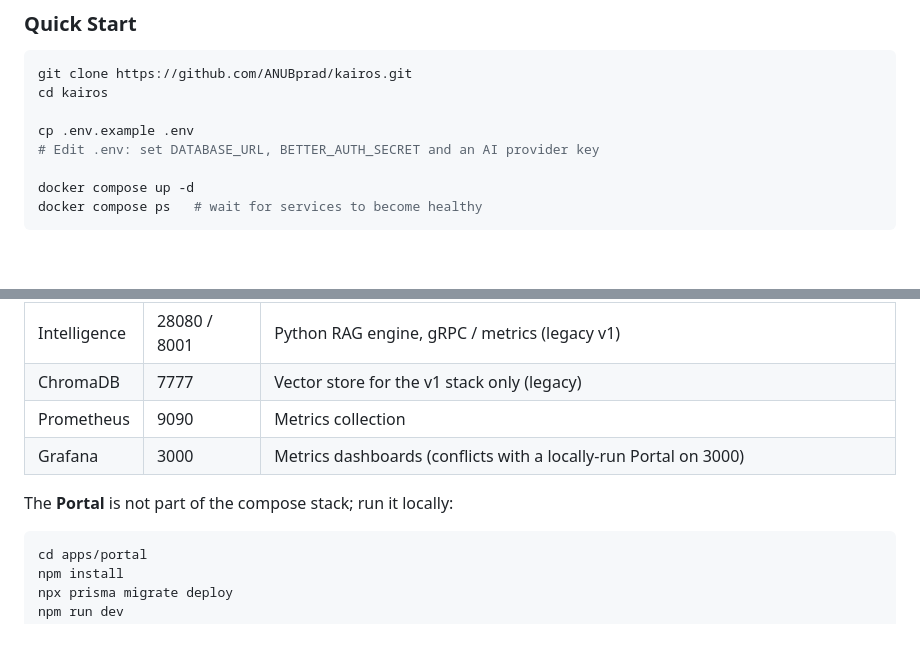
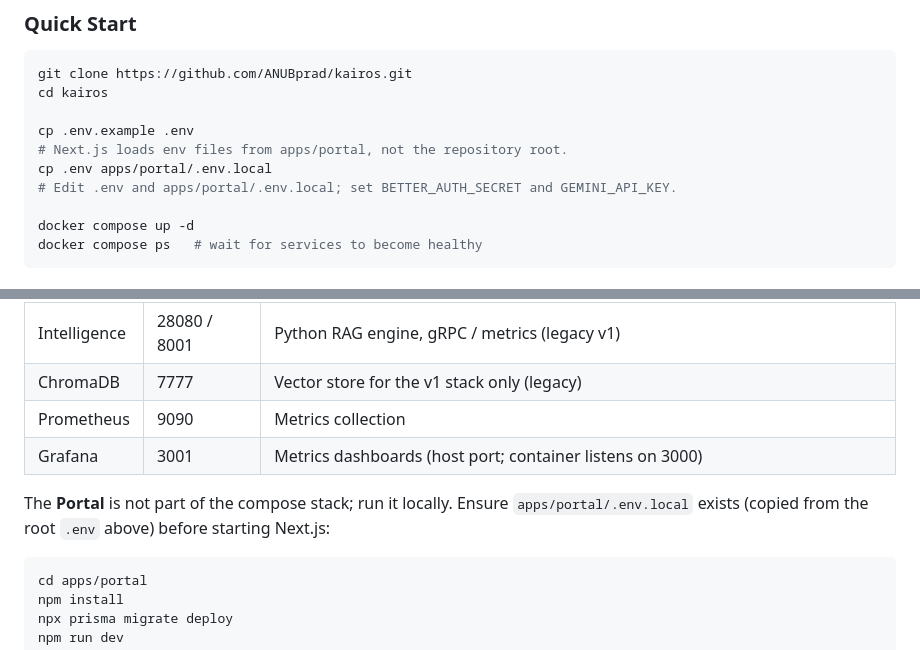
Before and after one commit to ANUBprad/kairos, a Markdown page: docs/DEPLOYMENT.md, 2 parts joined by grey strips. GitHub-like rendering; blank space fills up the shorter version.

Commit message:
docs: align deployment env and Grafana port

````diff
--- a/docs/DEPLOYMENT.md
+++ b/docs/DEPLOYMENT.md
@@ -30,7 +30,9 @@ git clone https://github.com/ANUBprad/kairos.git
 cd kairos
 
 cp .env.example .env
-# Edit .env: set DATABASE_URL, BETTER_AUTH_SECRET and an AI provider key
+# Next.js loads env files from apps/portal, not the repository root.
+cp .env apps/portal/.env.local
+# Edit .env and apps/portal/.env.local; set BETTER_AUTH_SECRET and GEMINI_API_KEY.
 
 docker compose up -d
 docker compose ps   # wait for services to become healthy
@@ -45,9 +47,11 @@ docker compose ps   # wait for services to become healthy
 | Intelligence | 28080 / 8001 | Python RAG engine, gRPC / metrics (legacy v1) |
 | ChromaDB | 7777 | Vector store for the v1 stack only (legacy) |
 | Prometheus | 9090 | Metrics collection |
-| Grafana | 3000 | Metrics dashboards (conflicts with a locally-run Portal on 3000) |
+| Grafana | 3001 | Metrics dashboards (host port; container listens on 3000) |
 
-The **Portal** is not part of the compose stack; run it locally:
+The **Portal** is not part of the compose stack; run it locally. Ensure
+`apps/portal/.env.local` exists (copied from the root `.env` above) before
+starting Next.js:
 
 ```bash
 cd apps/portal
````
